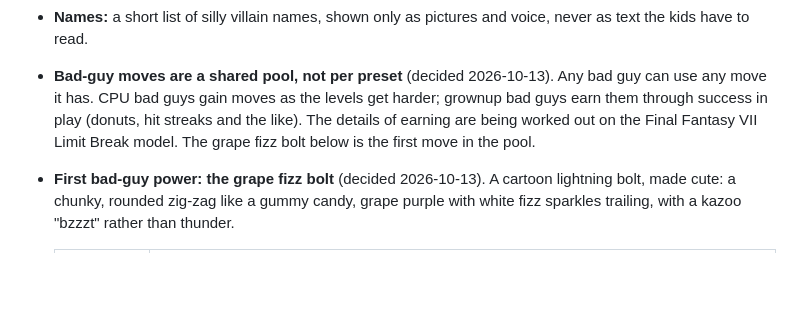
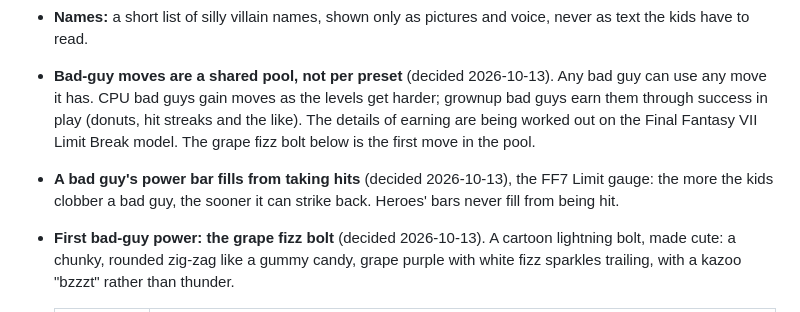
Before and after one commit to abolger-personal/local-yarn-store-game, a Markdown page: spinoff/REUSE-SPEC.md, the part around the change. Rendered like a GitHub page; blank space fills up the shorter version.

Commit message:
Spinoff spec: bad guys' power bars fill from taking hits; heroes' never do
Co-Authored-By: Claude Opus 5.5 <noreply@anthropic.com>

```diff
--- a/spinoff/REUSE-SPEC.md
+++ b/spinoff/REUSE-SPEC.md
@@ -615,6 +615,9 @@ scary, for 4–6 year olds.
   through success in play (donuts, hit streaks and the like). The details of earning are being
   worked out on the Final Fantasy VII Limit Break model. The grape fizz bolt below is the first
   move in the pool.
+- **A bad guy's power bar fills from taking hits** (decided 2026-10-13), the FF7 Limit gauge: the
+  more the kids clobber a bad guy, the sooner it can strike back. Heroes' bars never fill from
+  being hit.
 - **First bad-guy power: the grape fizz bolt** (decided 2026-10-13). A cartoon lightning bolt,
   made cute: a chunky, rounded zig-zag like a gummy candy, grape purple with white fizz sparkles
   trailing, with a kazoo "bzzzt" rather than thunder.
```
